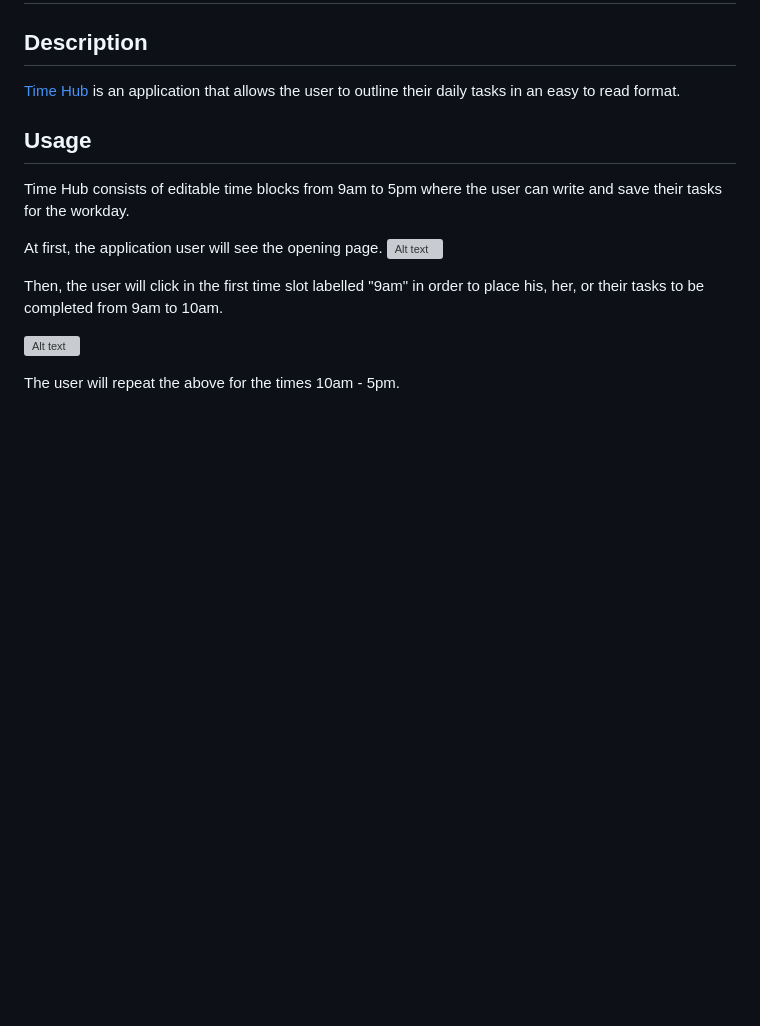
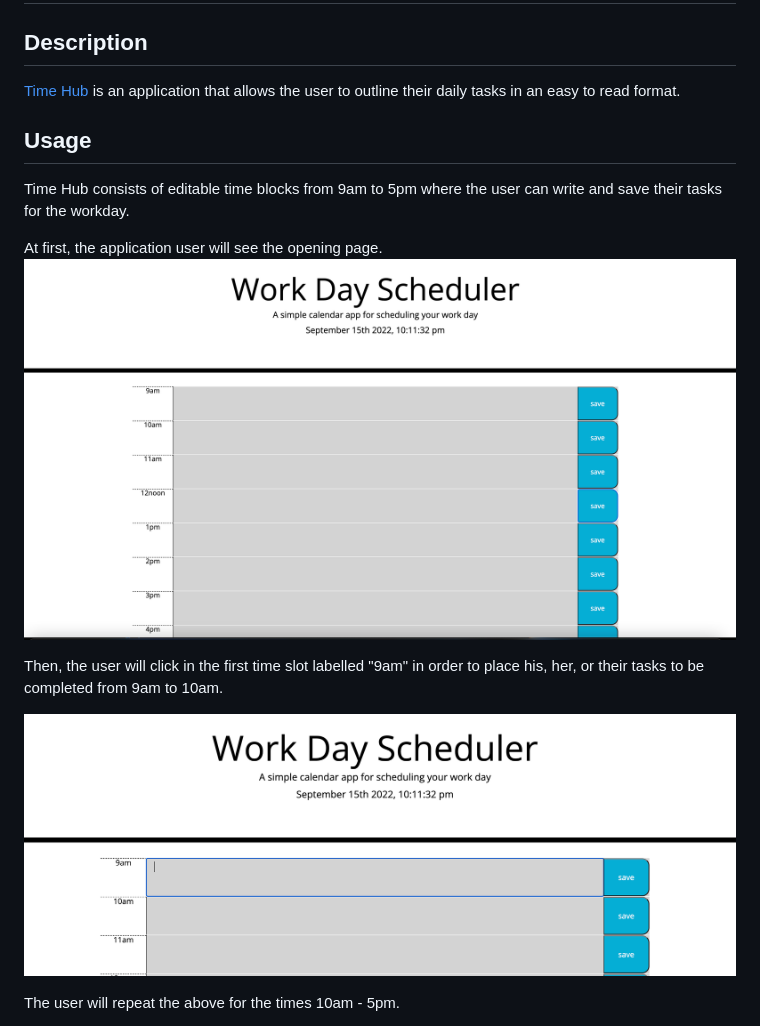
Before and after one commit to emsaw721/time-hub, a Markdown page: README.md, the part around the change printed below. Drawn GitHub-style; pictures changed too: assets/images/cal-open.png (added), assets/images/second-prompt.png (added); blank space fills up the shorter version; grey boxes are pictures that could not be loaded.

Commit message:
final README commit

```diff
--- a/README.md
+++ b/README.md
@@ -9,11 +9,11 @@
 Time Hub consists of editable time blocks from 9am to 5pm where the user can write and save their tasks for the workday.
 
 At first, the application user will see the opening page.
-![Alt text](./Assets/pass-genopen.png)
+![Alt text](./assets/images/cal-open.png)
 
 Then, the user will click in the first time slot labelled "9am" in order to place his, her, or their tasks to be completed from 9am to 10am.
 
-![Alt text](./Assets/firstprompt.png)
+![Alt text](./assets/images/second-prompt.png)
 
 The user will repeat the above for the times 10am - 5pm.
 
```
Also changed, not shown: other parts of README.md (+1 -5 lines), 3 other files.
